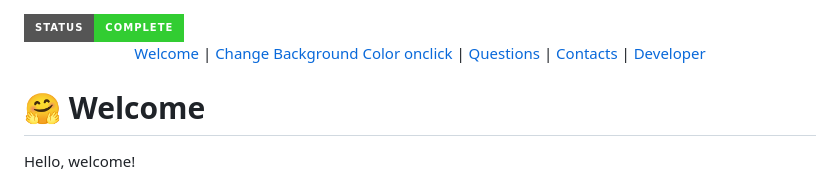
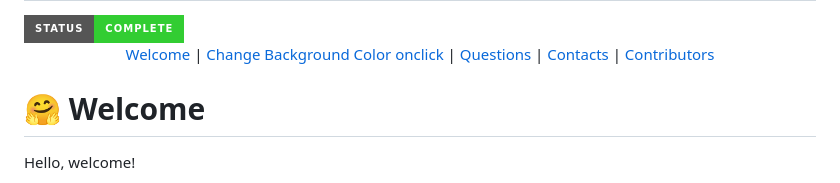
Before and after one commit to AnaProgramando/change_background_color_2_js, a Markdown page: README-us.md, the part around the change printed below. Drawn GitHub-style; badges without logos.

```diff
--- a/README-us.md
+++ b/README-us.md
@@ -14,7 +14,7 @@
  <a href="#-javascript---change-background-color-onclick">Change Background Color onclick</a> |
  <a href="#-questions">Questions</a> |
  <a href="#%EF%B8%8F-contacts">Contacts</a> |
- <a href="#%EF%B8%8F-developer">Developer</a>
+ <a href="#%EF%B8%8F-contributors">Contributors</a>
 </p>
 
 # 🤗 Welcome
```
Also changed, not shown: other parts of README-us.md (+1 -1 lines).
